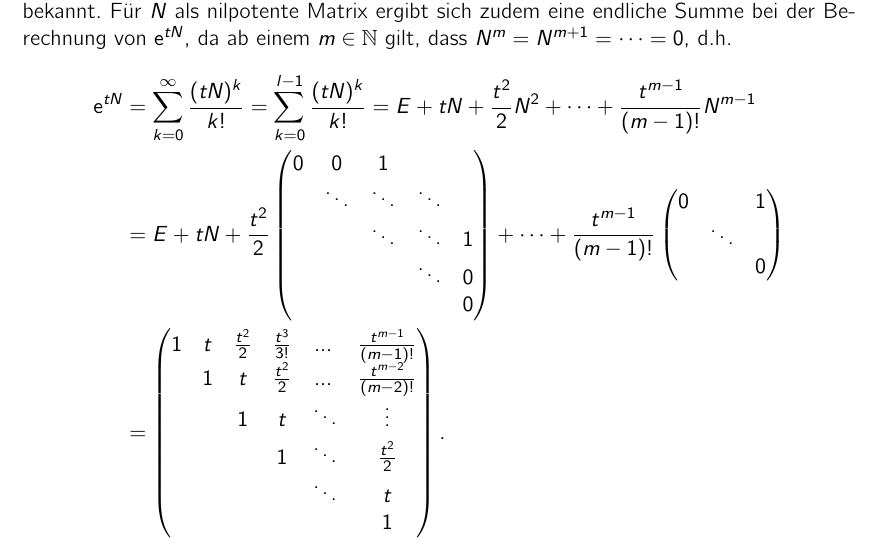
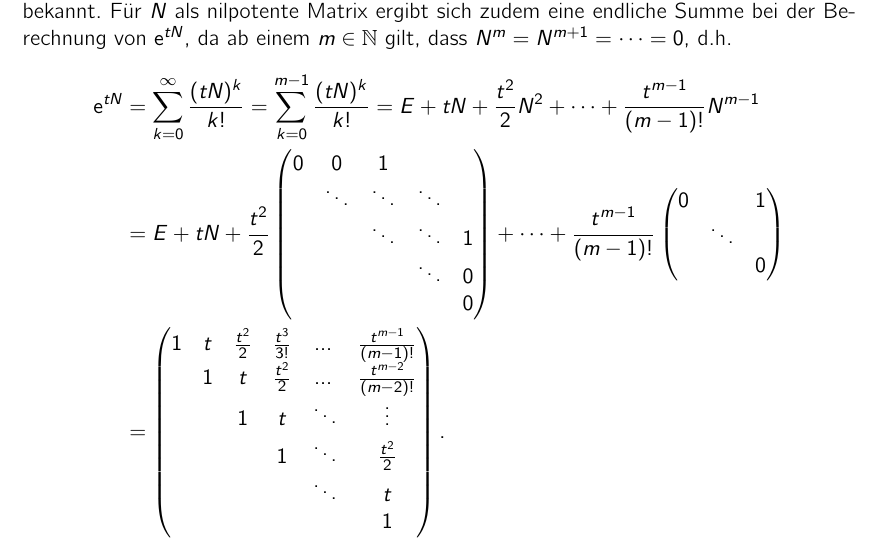
Before and after one commit to niklasbirk/proseminar_algebra, a LaTeX document (proseminar_skript.tex, which reads sections/02_berechnung_matrixexponential.tex): part of page 8 of 9, cut so that both start at the same text. Compiled offline with pdfLaTeX.

Commit message:
minor fixes; fix date

```diff
--- a/proseminar_skript.tex
+++ b/proseminar_skript.tex
@@ -10,7 +10,7 @@
 }
 \subtitle{TU Bergakademie Freiberg}
 \author{Niklas Birk}
-\date{16.06.2023 - SS23}
+\date{14.06.2023 - SS23}
 
 \addbibresource{proseminar.bib}
 \nocite{*}
--- a/sections/02_berechnung_matrixexponential.tex
+++ b/sections/02_berechnung_matrixexponential.tex
@@ -233,7 +233,7 @@ Für $N$ als nilpotente Matrix ergibt sich zudem eine endliche Summe bei der Ber
 da ab einem $m \in \NN$ gilt, dass $N^m = N^{m+1} = \dots = 0$, d.h.
 \begin{align*}
     \e^ {tN } &= \sum^\infty_{k=0} \frac{(t N)^k}{k!}
-        = \sum^{l-1}_{k=0} \frac{(t N)^k}{k!}
+        = \sum^{m-1}_{k=0} \frac{(t N)^k}{k!}
         = E + t N + \frac{t^2}{2} N^2 + \dots + \frac{t^{m-1}}{(m-1)!} N^{m-1}\\
     &= E + t N +  \frac{t^2}{2} \begin{pmatrix}
                                 0 & 0      & 1      &        & \\
```
